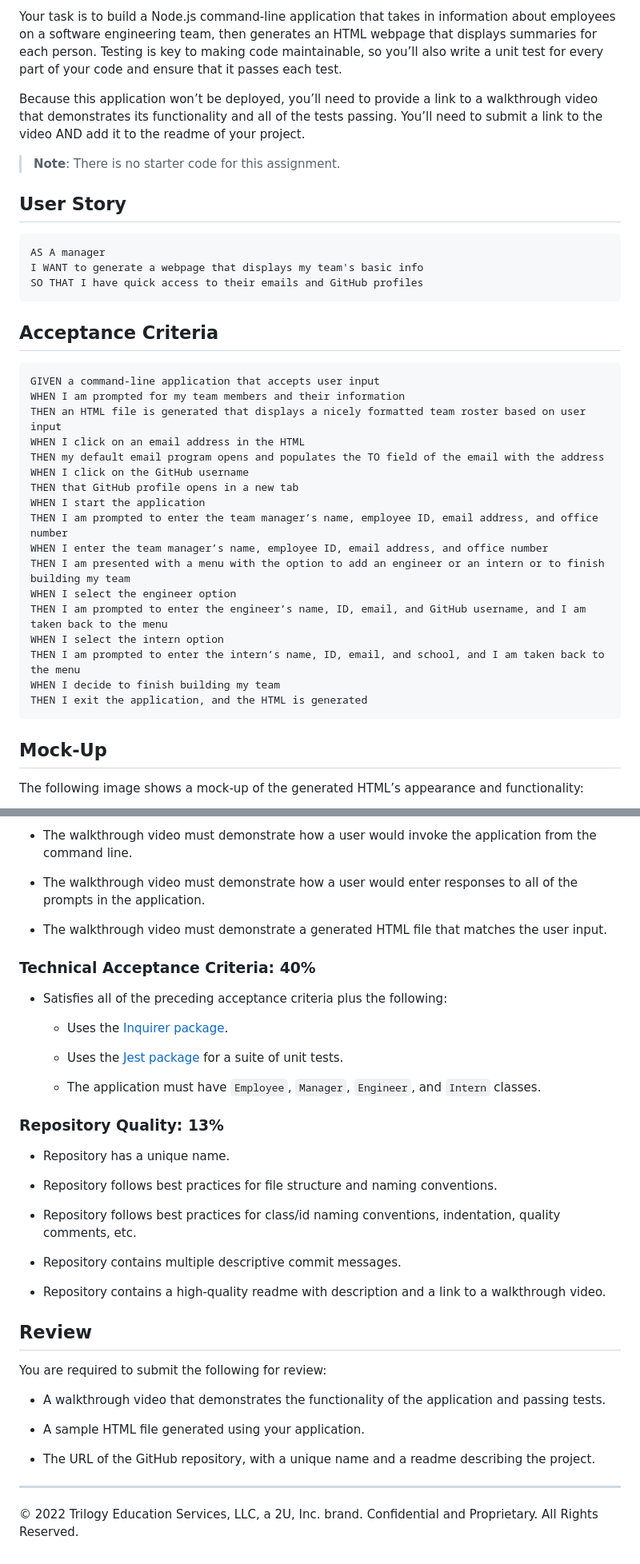
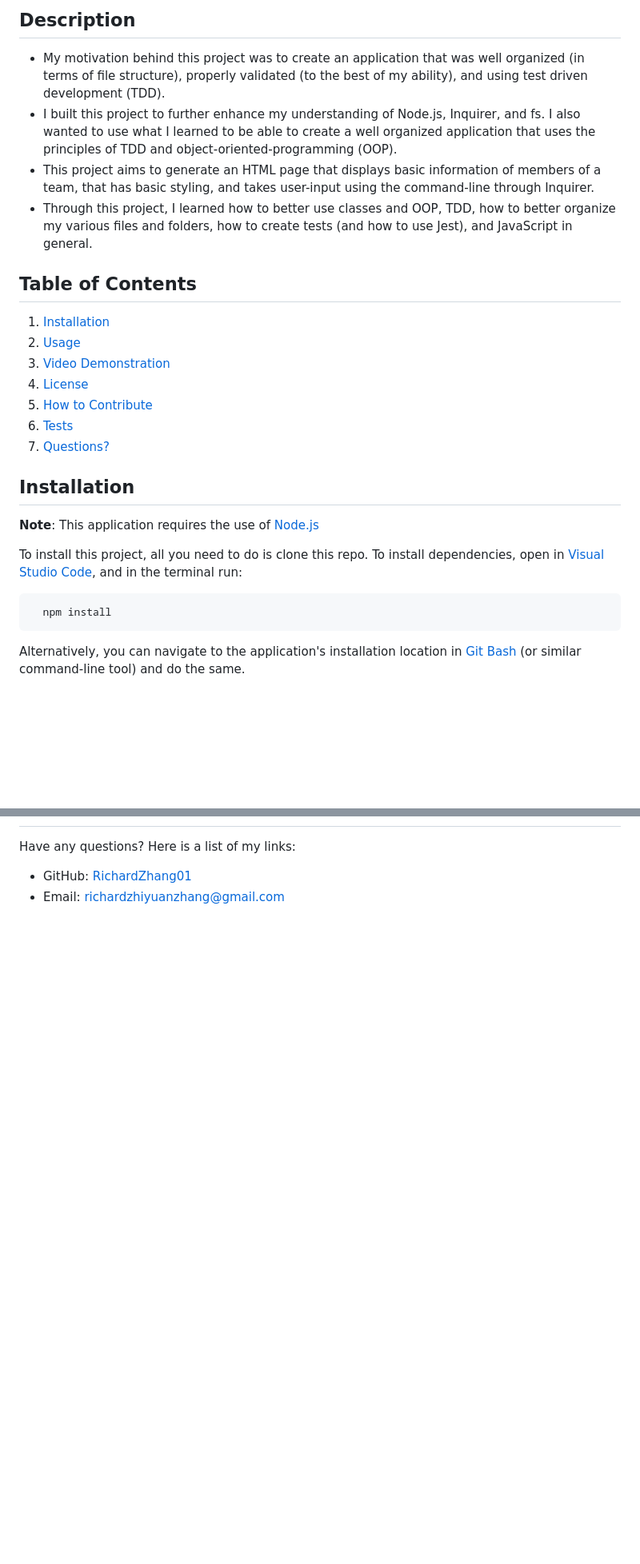
Before and after one commit to RichardZhang01/team-profile-generator, a Markdown page: README.md, 2 parts joined by grey strips. Shown: that part at 80% size. Drawn GitHub-style; blank space fills up the shorter version.

````diff
--- a/README.md
+++ b/README.md
@@ -4,41 +4,28 @@
 
-Your task is to build a Node.js command-line application that takes in information about employees on a software engineering team, then generates an HTML webpage that displays summaries for each person. Testing is key to making code maintainable, so you’ll also write a unit test for every part of your code and ensure that it passes each test.
+## Description
 
-Because this application won’t be deployed, you’ll need to provide a link to a walkthrough video that demonstrates its functionality and all of the tests passing. You’ll need to submit a link to the video AND add it to the readme of your project.
+- My motivation behind this project was to create an application that was well organized (in terms of file structure), properly validated (to the best of my ability), and using test driven development (TDD).
+- I built this project to further enhance my understanding of Node.js, Inquirer, and fs. I also wanted to use what I learned to be able to create a well organized application that uses the principles of TDD and object-oriented-programming (OOP).
+- This project aims to generate an HTML page that displays basic information of members of a team, that has basic styling, and takes user-input using the command-line through Inquirer.
+- Through this project, I learned how to better use classes and OOP, TDD, how to better organize my various files and folders, how to create tests (and how to use Jest), and JavaScript in general.
 
-> **Note**: There is no starter code for this assignment.
+## Table of Contents
 
-## User Story
+1. [Installation](#installation)
+2. [Usage](#usage)
+3. [Video Demonstration](#video)
+4. [License](#license)
+5. [How to Contribute](#how-to-contribute)
+6. [Tests](#tests)
+7. [Questions?](#questions)
 
-```md
-AS A manager
-I WANT to generate a webpage that displays my team's basic info
-SO THAT I have quick access to their emails and GitHub profiles
-```
+## <a id="installation"></a>Installation
 
-## Acceptance Criteria
+**Note**: This application requires the use of [Node.js](https://nodejs.org/en/)
 
-```md
-GIVEN a command-line application that accepts user input
-WHEN I am prompted for my team members and their information
-THEN an HTML file is generated that displays a nicely formatted team roster based on user input
-WHEN I click on an email address in the HTML
-THEN my default email program opens and populates the TO field of the email with the address
-WHEN I click on the GitHub username
-THEN that GitHub profile opens in a new tab
-WHEN I start the application
-THEN I am prompted to enter the team manager’s name, employee ID, email address, and office number
-WHEN I enter the team manager’s name, employee ID, email address, and office number
-THEN I am presented with a menu with the option to add an engineer or an intern or to finish building my team
-WHEN I select the engineer option
-THEN I am prompted to enter the engineer’s name, ID, email, and GitHub username, and I am taken back to the menu
-WHEN I select the intern option
-THEN I am prompted to enter the intern’s name, ID, email, and school, and I am taken back to the menu
-WHEN I decide to finish building my team
-THEN I exit the application, and the HTML is generated
-```
+To install this project, all you need to do is clone this repo. To install dependencies, open in [Visual Studio Code](https://code.visualstudio.com/), and in the terminal run:
 
-## Mock-Up
+      npm install
 
-The following image shows a mock-up of the generated HTML’s appearance and functionality:
+Alternatively, you can navigate to the application's installation location in [Git Bash](https://git-scm.com/downloads) (or similar command-line tool) and do the same.
 
@@ -148,40 +70,3 @@ This Challenge is graded based on the following criteria:
-* The walkthrough video must demonstrate how a user would invoke the application from the command line.
-
-* The walkthrough video must demonstrate how a user would enter responses to all of the prompts in the application.
-
-* The walkthrough video must demonstrate a generated HTML file that matches the user input.
-
-### Technical Acceptance Criteria: 40%
-
-* Satisfies all of the preceding acceptance criteria plus the following:
-
-  * Uses the [Inquirer package](https://www.npmjs.com/package/inquirer).
-
-  * Uses the [Jest package](https://www.npmjs.com/package/jest) for a suite of unit tests.
-
-  * The application must have `Employee`, `Manager`, `Engineer`, and `Intern` classes.
-
-### Repository Quality: 13%
-
-* Repository has a unique name.
-
-* Repository follows best practices for file structure and naming conventions.
-
-* Repository follows best practices for class/id naming conventions, indentation, quality comments, etc.
-
-* Repository contains multiple descriptive commit messages.
-
-* Repository contains a high-quality readme with description and a link to a walkthrough video.
-
-## Review
-
-You are required to submit the following for review:
-
-* A walkthrough video that demonstrates the functionality of the application and passing tests.
-
-* A sample HTML file generated using your application.
-
-* The URL of the GitHub repository, with a unique name and a readme describing the project.
-
----
-© 2022 Trilogy Education Services, LLC, a 2U, Inc. brand. Confidential and Proprietary. All Rights Reserved.
+Have any questions? Here is a list of my links:
+- GitHub: [RichardZhang01](https://github.com/RichardZhang01)
+- Email: richardzhiyuanzhang@gmail.com
````
Also changed, not shown: other parts of README.md (+21 -86 lines), assets/images/10-object-oriented-programming-homework-demo.png (renamed from assets/10-object-oriented-programming-homework-demo.png), 1 other file.
